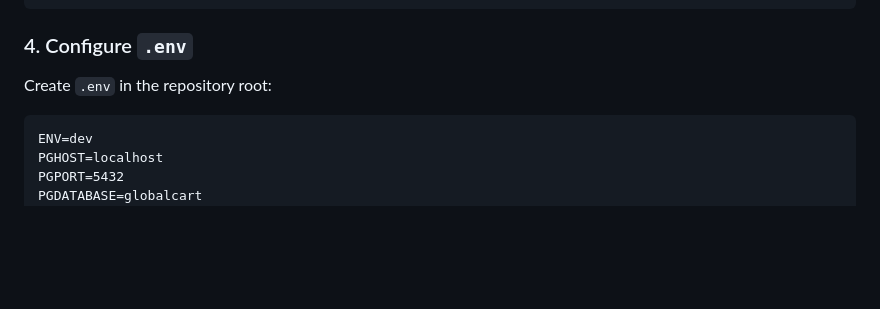
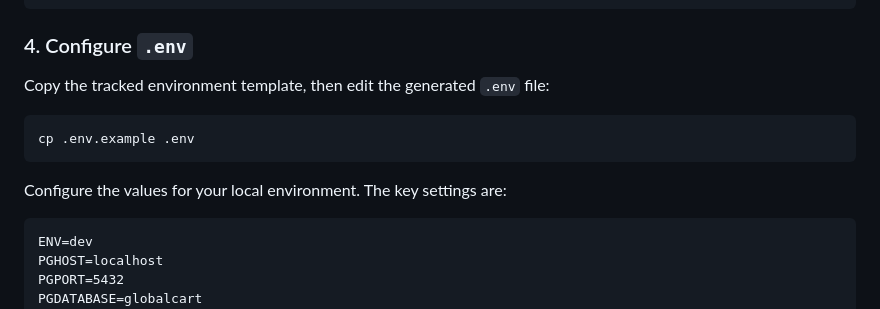
Before and after one commit to girishk03/GlobalScart, a Markdown page: README.md, the part around one of its changes. GitHub-like rendering; blank space fills up the shorter version.

````diff
--- a/README.md
+++ b/README.md
@@ -195,7 +206,13 @@ pip install -r requirements.txt
 
 ### 4. Configure `.env`
 
-Create `.env` in the repository root:
+Copy the tracked environment template, then edit the generated `.env` file:
+
+```bash
+cp .env.example .env
+```
+
+Configure the values for your local environment. The key settings are:
 
 ```dotenv
 ENV=dev
````
Also changed, not shown: other parts of README.md (+27 -16 lines).
